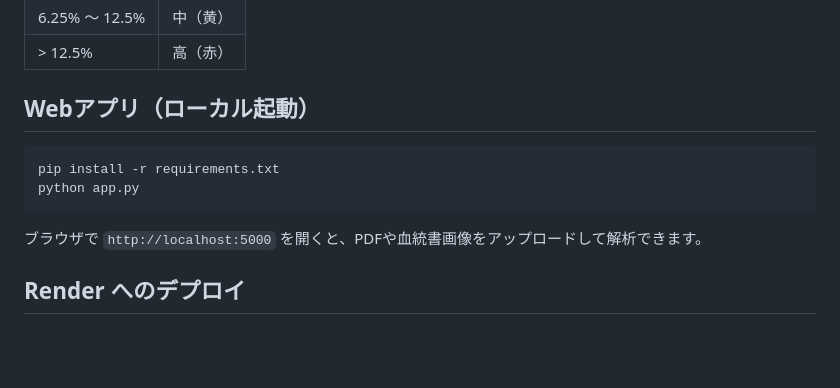
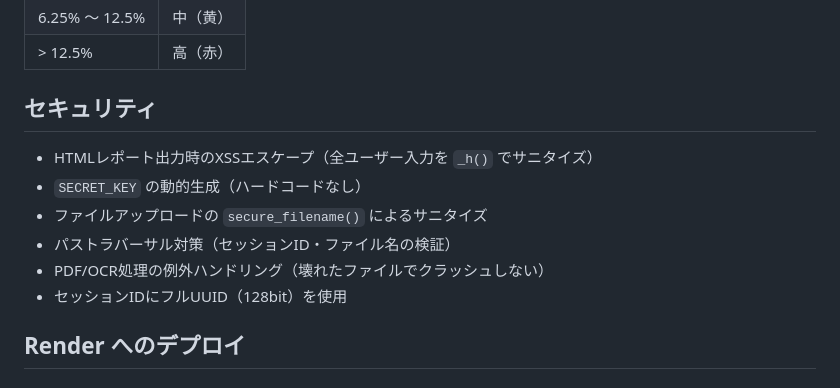
Before and after one commit to kamide007-ship-it/orivetgenetic, a Markdown page: README.md, the part around one of its changes. GitHub-like rendering; blank space fills up the shorter version.

````diff
--- a/README.md
+++ b/README.md
@@ -84,14 +151,14 @@ python poodle_genetics.py demo
 | 6.25% 〜 12.5% | 中（黄） |
 | > 12.5% | 高（赤） |
 
-## Webアプリ（ローカル起動）
+## セキュリティ
 
-```bash
-pip install -r requirements.txt
-python app.py
-```
-
-ブラウザで `http://localhost:5000` を開くと、PDFや血統書画像をアップロードして解析できます。
+- HTMLレポート出力時のXSSエスケープ（全ユーザー入力を `_h()` でサニタイズ）
+- `SECRET_KEY` の動的生成（ハードコードなし）
+- ファイルアップロードの `secure_filename()` によるサニタイズ
+- パストラバーサル対策（セッションID・ファイル名の検証）
+- PDF/OCR処理の例外ハンドリング（壊れたファイルでクラッシュしない）
+- セッションIDにフルUUID（128bit）を使用
 
 ## Render へのデプロイ
 
````
Also changed, not shown: other parts of README.md (+76 -9 lines).
